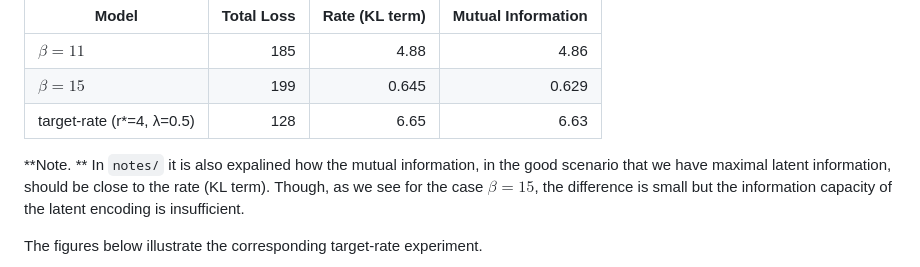
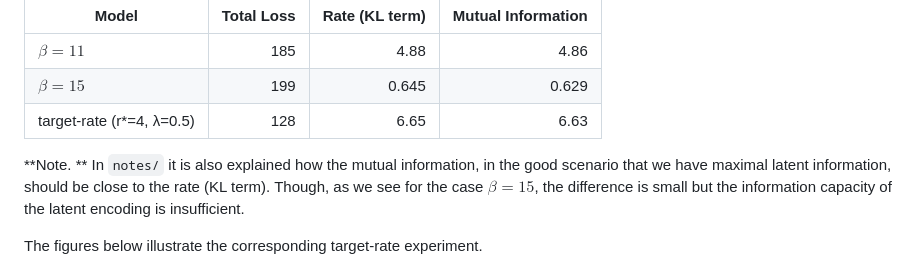
Before and after one commit to GL192021/vae-posterior-collapse, a Markdown page: results/numerical_results.md, the part around the change. GitHub-like rendering.

```diff
--- a/results/numerical_results.md
+++ b/results/numerical_results.md
@@ -129,7 +129,7 @@ We expand more on how optimizing this objective favors informative latent encodi
 | $\beta=15$ | 199 | 0.645 | 0.629 |
 | target-rate (r\*=4, λ=0.5) | 128 | 6.65 | 6.63 |
 
-**Note. **  In `notes/` it is also expalined how the mutual information, in the good scenario that we have maximal latent information, should be close to the rate (KL term). Though, as we see for the case $\beta=15$, the difference is small but the information capacity of the latent encoding is insufficient.
+**Note. **  In `notes/` it is also explained how the mutual information, in the good scenario that we have maximal latent information, should be close to the rate (KL term). Though, as we see for the case $\beta=15$, the difference is small but the information capacity of the latent encoding is insufficient.
 
 The figures below illustrate the corresponding target-rate experiment.
 
```
